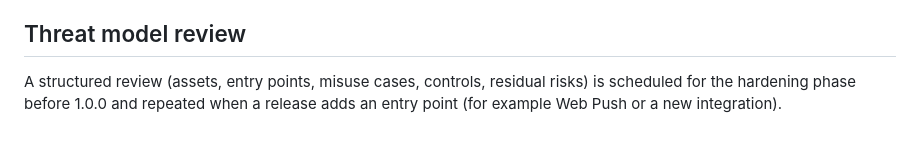
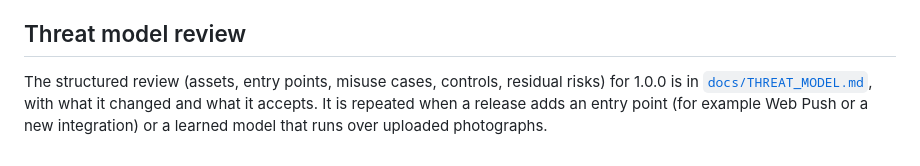
Before and after one commit to jalmena/nevus, a Markdown page: SECURITY.md, the part around the change. Rendered like a GitHub page.

```diff
--- a/SECURITY.md
+++ b/SECURITY.md
@@ -69,4 +69,4 @@ Logging and audit
 
 ## Threat model review
 
-A structured review (assets, entry points, misuse cases, controls, residual risks) is scheduled for the hardening phase before 1.0.0 and repeated when a release adds an entry point (for example Web Push or a new integration).
+The structured review (assets, entry points, misuse cases, controls, residual risks) for 1.0.0 is in [`docs/THREAT_MODEL.md`](docs/THREAT_MODEL.md), with what it changed and what it accepts. It is repeated when a release adds an entry point (for example Web Push or a new integration) or a learned model that runs over uploaded photographs.
```
Also changed, not shown: docs/THREAT_MODEL.md (added, +75 -0 lines).
